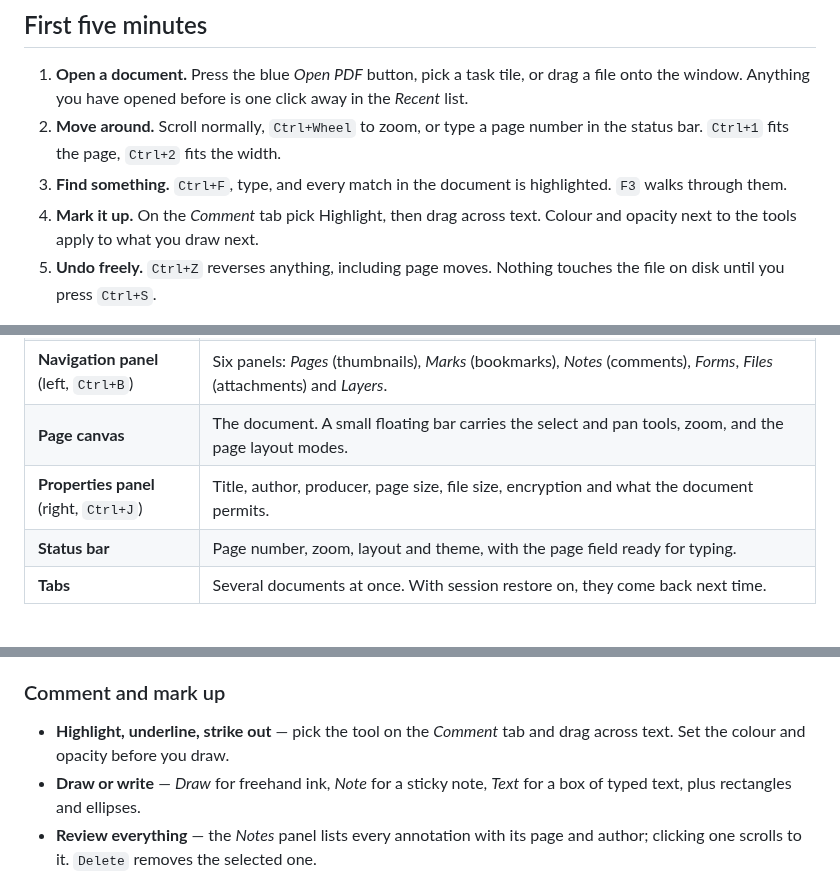
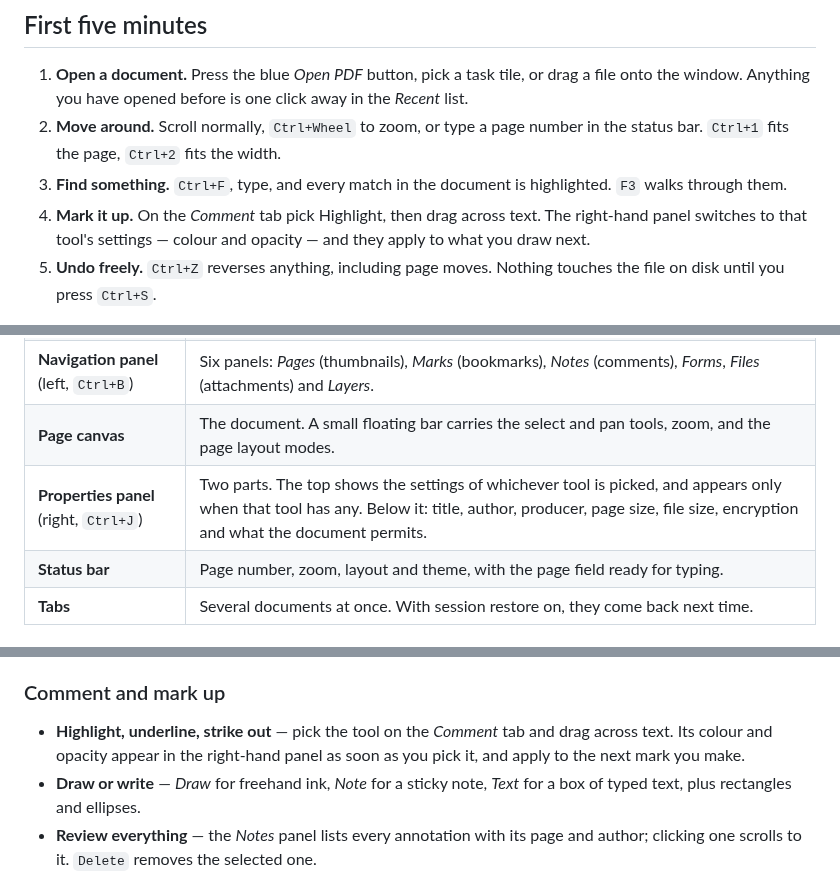
Before and after one commit to foisalislambd/SweetPDF, a Markdown page: README.md, 3 parts joined by grey strips. GitHub-like rendering.

```diff
--- a/README.md
+++ b/README.md
@@ -57,8 +57,9 @@ no files from an older build are left behind.
   in the status bar. `Ctrl+1` fits the page, `Ctrl+2` fits the width.
 3. **Find something.** `Ctrl+F`, type, and every match in the document is
   highlighted. `F3` walks through them.
-4. **Mark it up.** On the *Comment* tab pick Highlight, then drag across text.
-  Colour and opacity next to the tools apply to what you draw next.
+4. **Mark it up.** On the *Comment* tab pick Highlight, then drag across text. The
+  right-hand panel switches to that tool's settings — colour and opacity — and
+  they apply to what you draw next.
 5. **Undo freely.** `Ctrl+Z` reverses anything, including page moves. Nothing
   touches the file on disk until you press `Ctrl+S`.
 
@@ -76,7 +77,7 @@ The document view
 | **Ribbon**                             | Commands grouped by job: *Home*, *Edit*, *Comment*, *Page*, *View*, *Protect*, *Tools*. The *Menu* button on the left holds the file commands, recent files, preferences and help. |
 | **Navigation panel** (left, `Ctrl+B`)  | Six panels: *Pages* (thumbnails), *Marks* (bookmarks), *Notes* (comments), *Forms*, *Files* (attachments) and *Layers*.                                                            |
 | **Page canvas**                        | The document. A small floating bar carries the select and pan tools, zoom, and the page layout modes.                                                                              |
-| **Properties panel** (right, `Ctrl+J`) | Title, author, producer, page size, file size, encryption and what the document permits.                                                                                           |
+| **Properties panel** (right, `Ctrl+J`) | Two parts. The top shows the settings of whichever tool is picked, and appears only when that tool has any. Below it: title, author, producer, page size, file size, encryption and what the document permits. |
 | **Status bar**                         | Page number, zoom, layout and theme, with the page field ready for typing.                                                                                                         |
 | **Tabs**                               | Several documents at once. With session restore on, they come back next time.                                                                                                      |
 
@@ -102,7 +103,8 @@ snaps to words and lines, so table columns copy cleanly.
 ### Comment and mark up
 
 - **Highlight, underline, strike out** — pick the tool on the *Comment* tab and
-drag across text. Set the colour and opacity before you draw.
+drag across text. Its colour and opacity appear in the right-hand panel as soon
+as you pick it, and apply to the next mark you make.
 - **Draw or write** — *Draw* for freehand ink, *Note* for a sticky note, *Text*
 for a box of typed text, plus rectangles and ellipses.
 - **Review everything** — the *Notes* panel lists every annotation with its page
```
Also changed, not shown: docs/screenshots/home-dark.png, docs/screenshots/viewer-light.png, 9 other files.
